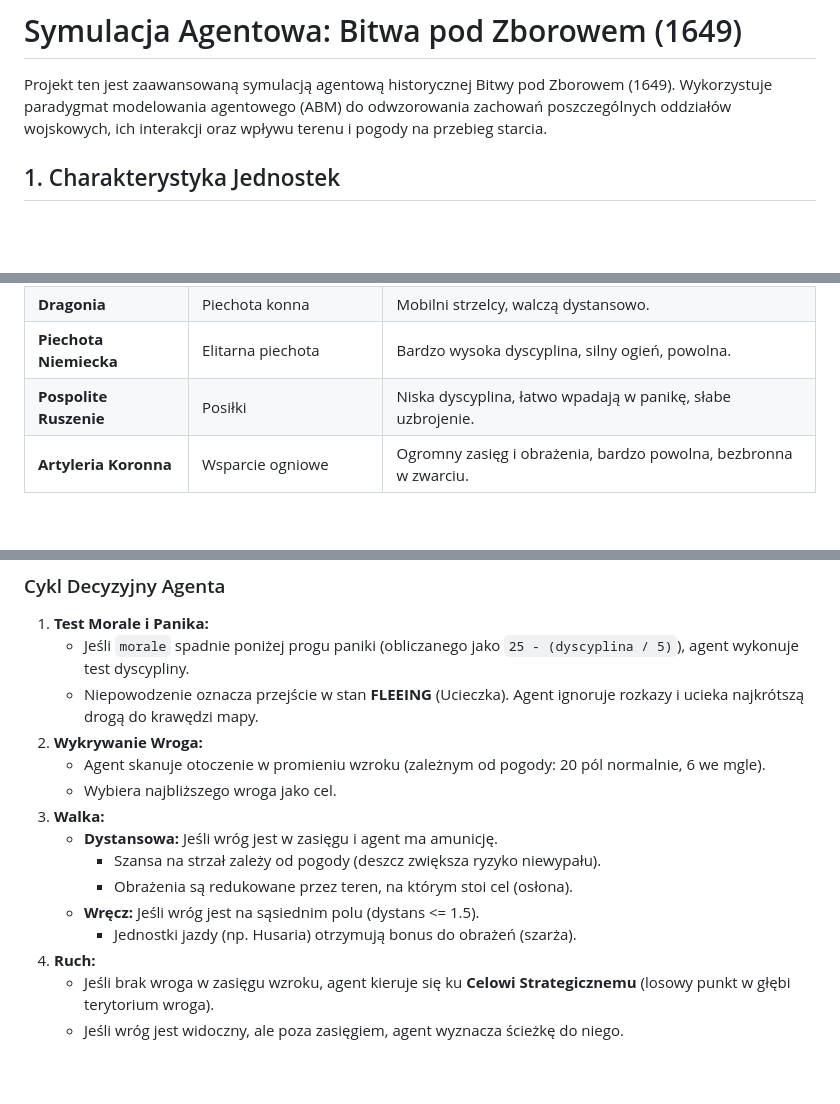
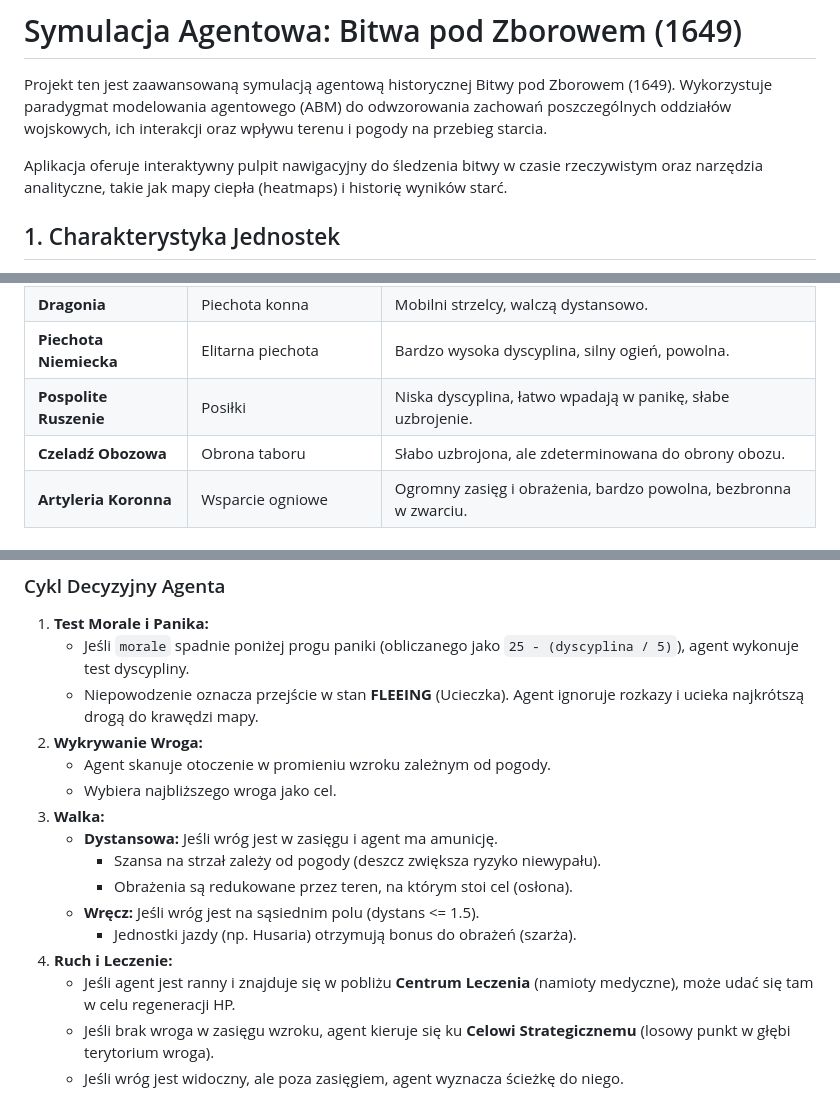
Before and after one commit to BajorskiPatrick/battle-of-zboriv-simulation, a Markdown page: README.md, 3 parts joined by grey strips. GitHub-like rendering; blank space fills up the shorter version.

```diff
--- a/README.md
+++ b/README.md
@@ -1,6 +1,8 @@
 # Symulacja Agentowa: Bitwa pod Zborowem (1649)
 
 Projekt ten jest zaawansowaną symulacją agentową historycznej Bitwy pod Zborowem (1649). Wykorzystuje paradygmat modelowania agentowego (ABM) do odwzorowania zachowań poszczególnych oddziałów wojskowych, ich interakcji oraz wpływu terenu i pogody na przebieg starcia.
+
+Aplikacja oferuje interaktywny pulpit nawigacyjny do śledzenia bitwy w czasie rzeczywistym oraz narzędzia analityczne, takie jak mapy ciepła (heatmaps) i historię wyników starć.
 
 ## 1. Charakterystyka Jednostek
 
@@ -28,6 +30,7 @@ Każdy agent (oddział) opisany jest przez następujące zmienne:
 | **Dragonia** | Piechota konna | Mobilni strzelcy, walczą dystansowo. |
 | **Piechota Niemiecka** | Elitarna piechota | Bardzo wysoka dyscyplina, silny ogień, powolna. |
 | **Pospolite Ruszenie** | Posiłki | Niska dyscyplina, łatwo wpadają w panikę, słabe uzbrojenie. |
+| **Czeladź Obozowa** | Obrona taboru | Słabo uzbrojona, ale zdeterminowana do obrony obozu. |
 | **Artyleria Koronna** | Wsparcie ogniowe | Ogromny zasięg i obrażenia, bardzo powolna, bezbronna w zwarciu. |
 
 #### Kozacy i Tatarzy
@@ -50,7 +53,7 @@ Sercem symulacji jest cykl decyzyjny agenta (`step`), który wykonuje się w ka
     *   Jeśli `morale` spadnie poniżej progu paniki (obliczanego jako `25 - (dyscyplina / 5)`), agent wykonuje test dyscypliny.
     *   Niepowodzenie oznacza przejście w stan **FLEEING** (Ucieczka). Agent ignoruje rozkazy i ucieka najkrótszą drogą do krawędzi mapy.
 2.  **Wykrywanie Wroga:**
-    *   Agent skanuje otoczenie w promieniu wzroku (zależnym od pogody: 20 pól normalnie, 6 we mgle).
+    *   Agent skanuje otoczenie w promieniu wzroku zależnym od pogody.
     *   Wybiera najbliższego wroga jako cel.
 3.  **Walka:**
     *   **Dystansowa:** Jeśli wróg jest w zasięgu i agent ma amunicję.
@@ -58,7 +61,8 @@ Sercem symulacji jest cykl decyzyjny agenta (`step`), który wykonuje się w ka
         *   Obrażenia są redukowane przez teren, na którym stoi cel (osłona).
     *   **Wręcz:** Jeśli wróg jest na sąsiednim polu (dystans <= 1.5).
         *   Jednostki jazdy (np. Husaria) otrzymują bonus do obrażeń (szarża).
-4.  **Ruch:**
+4.  **Ruch i Leczenie:**
+    *   Jeśli agent jest ranny i znajduje się w pobliżu **Centrum Leczenia** (namioty medyczne), może udać się tam w celu regeneracji HP.
     *   Jeśli brak wroga w zasięgu wzroku, agent kieruje się ku **Celowi Strategicznemu** (losowy punkt w głębi terytorium wroga).
     *   Jeśli wróg jest widoczny, ale poza zasięgiem, agent wyznacza ścieżkę do niego.
 
```
Also changed, not shown: other parts of README.md (+27 -8 lines).
